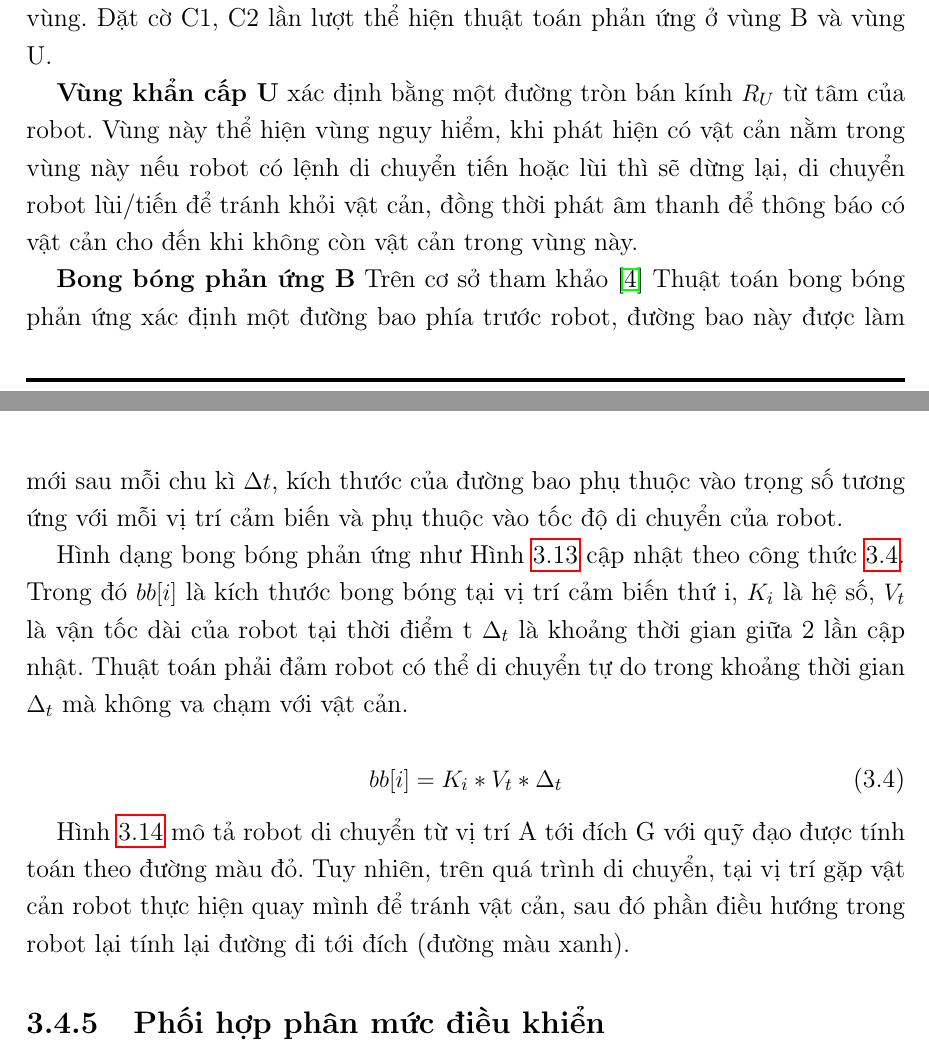
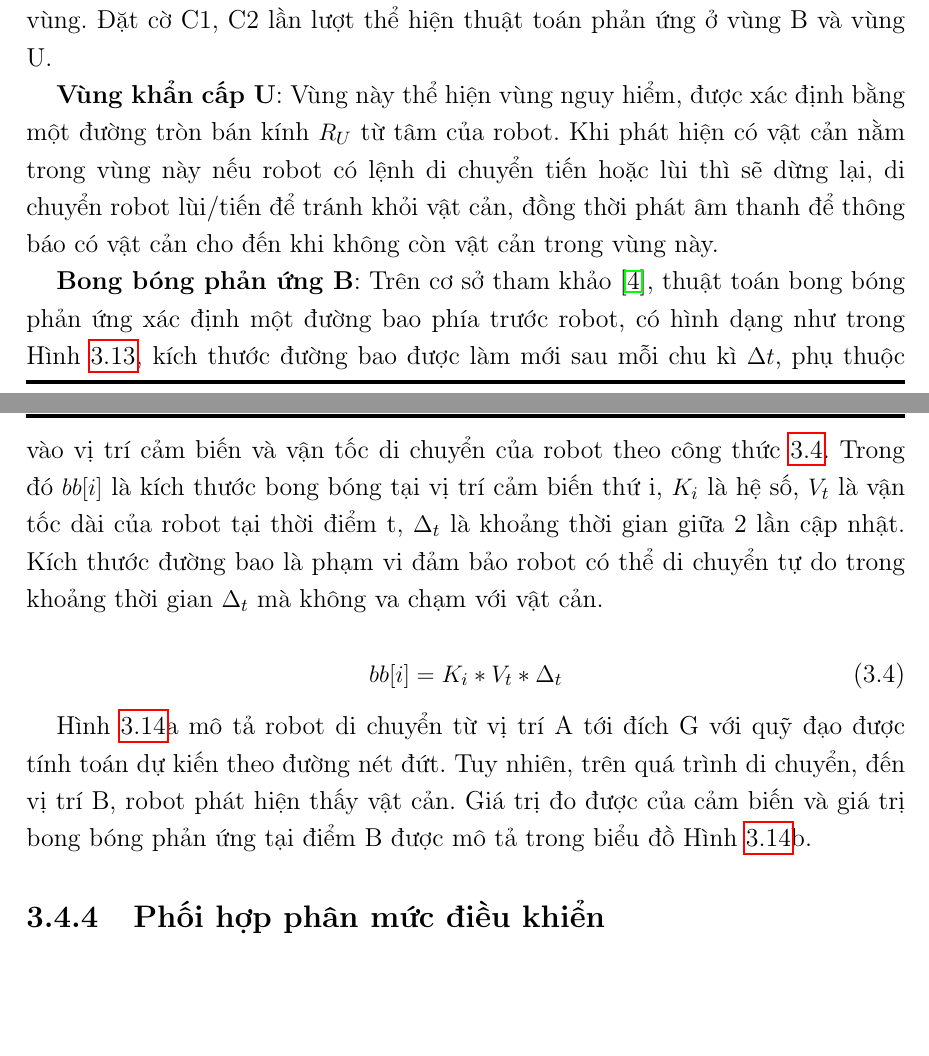
Before and after one commit to Huyhust13/luanvanCH, a LaTeX book (LuanVanThS_v1.0_main.tex, which reads chapters/chapter34.tex): two parts of pages 53 and 54 of 67 before the commit and two parts of pages 53 and 56 of 68 after it, joined at a grey line, cut so that both start at the same text, the shorter picture padded with empty space. Compiled offline with pdfLaTeX.

Commit message:
update morning 20.6

```diff
--- a/chapters/chapter34.tex
+++ b/chapters/chapter34.tex
@@ -318,7 +311,8 @@ Sau đó dùng bộ lọc trung bình cộng để lấy trung bình cộng \ref
 
 Tác giả đề xuất sử dụng hai giải thuật để điều khiển robot tránh vật cản sử dụng tầng cảm biến hồng ngoại. Định nghĩa hai vùng phát hiện vật cản. Vùng B và vùng U như \figurename{ \ref{fig:arg-obstacle-area}}. Chúng ta đặt mức độ ưu tiên khác nhau cho từng vùng. Đặt cờ C1, C2 lần lượt thể hiện thuật toán phản ứng ở vùng B và vùng U.
 
-\textbf{Vùng khẩn cấp U} xác định bằng một đường tròn bán kính ${R}_{U}$ từ tâm của robot. Vùng này thể hiện vùng nguy hiểm, khi phát hiện có vật cản nằm trong vùng này nếu robot có lệnh di chuyển tiến hoặc lùi thì sẽ dừng lại, di chuyển robot lùi/tiến để tránh khỏi vật cản, đồng thời phát âm thanh để thông báo có vật cản cho đến khi không còn vật cản trong vùng này.
+\textbf{Vùng khẩn cấp U}:
+Vùng này thể hiện vùng nguy hiểm, được xác định bằng một đường tròn bán kính ${R}_{U}$ từ tâm của robot. Khi phát hiện có vật cản nằm trong vùng này nếu robot có lệnh di chuyển tiến hoặc lùi thì sẽ dừng lại, di chuyển robot lùi/tiến để tránh khỏi vật cản, đồng thời phát âm thanh để thông báo có vật cản cho đến khi không còn vật cản trong vùng này.
 \begin{figure}[]
     \centering
     \begin{tikzpicture}[node distance=2cm]
@@ -341,9 +335,7 @@ Tác giả đề xuất sử dụng hai giải thuật để điều khiển rob
         % \draw [arrow] (dec2) -- node[anchor=east] {Sai}(dec3);
         \draw [arrow] (dec1) -- node[anchor=east] {Đúng}(0,-3.5) -| (dec3);
     \end{tikzpicture}
-    \caption{Giải thuật với vùng khẩn cấp}
+    \caption{Sơ đồ giải thuật vùng khẩn cấp U}
     \label{flowchart-urgent}
 \end{figure}
 
-\textbf{Bong bóng phản ứng B}
-Trên cơ sở tham khảo \cite{Susnea2009} Thuật toán bong bóng phản ứng xác định một đường bao phía trước robot, đường bao này được làm mới sau mỗi chu kì ${\Delta}{t}$, kích thước của đường bao phụ thuộc vào trọng số tương ứng với mỗi vị trí cảm biến và phụ thuộc vào tốc độ di chuyển của robot.
@@ -354 +353,2 @@ Trên cơ sở tham khảo \cite{Susnea2009} Thuật toán bong bóng phản ứ
     \caption{Giải thuật tránh vật cản bằng bong bóng phản ứng}
+    \label{fig:BB-avoidance}
@@ -356,7 +355,8 @@ Trên cơ sở tham khảo \cite{Susnea2009} Thuật toán bong bóng phản ứ
 \end{figure}
 
-Hình dạng bong bóng phản ứng như \figurename{ \ref{fig:BB-argorithm} cập nhật theo công thức \ref{equa:BB-update}. Trong đó $bb[i]$ là kích thước bong bóng tại vị trí cảm biến thứ i, $K_i$ là hệ số, $V_t$ là vận tốc dài của robot tại thời điểm t $\Delta_t$ là khoảng thời gian giữa 2 lần cập nhật.
-Thuật toán phải đảm robot có thể di chuyển tự do trong khoảng thời gian $\Delta_t$ mà không va chạm với vật cản.
+\textbf{Bong bóng phản ứng B}:
+Trên cơ sở tham khảo \cite{Susnea2009}, thuật toán bong bóng phản ứng xác định một đường bao phía trước robot, có hình dạng như trong Hình \ref{fig:BB-argorithm}, kích thước đường bao được làm mới sau mỗi chu kì ${\Delta}{t}$, phụ thuộc vào vị trí cảm biến và vận tốc di chuyển của robot theo công thức \ref{equa:BB-update}. Trong đó $bb[i]$ là kích thước bong bóng tại vị trí cảm biến thứ i, $K_i$ là hệ số, $V_t$ là vận tốc dài của robot tại thời điểm t, $\Delta_t$ là khoảng thời gian giữa 2 lần cập nhật.
+Kích thước đường bao là phạm vi đảm bảo robot có thể di chuyển tự do trong khoảng thời gian $\Delta_t$ mà không va chạm với vật cản.
 
 \begin{equation}
     bb[i] = K_i*V_t*\Delta_t
@@ -370,7 +366,5 @@ Thuật toán phải đảm robot có thể di chuyển tự do trong khoảng t
-    \label{fig:BB-avoidance}
-\end{figure}
-
-\figurename{ \ref{fig:BB-avoidance}} mô tả robot di chuyển từ vị trí A tới đích G với quỹ đạo được tính toán theo đường màu đỏ. Tuy nhiên, trên quá trình di chuyển, tại vị trí gặp vật cản robot thực hiện quay mình để tránh vật cản, sau đó phần điều hướng trong robot lại tính lại đường đi tới đích (đường màu xanh).
+\figurename{ \ref{fig:BB-avoidance}}a mô tả robot di chuyển từ vị trí A tới đích G với quỹ đạo được tính toán dự kiến theo đường nét đứt. Tuy nhiên, trên quá trình di chuyển, đến vị trí B, robot phát hiện thấy vật cản. Giá trị đo được của cảm biến và giá trị bong bóng phản ứng tại điểm B được mô tả trong biểu đồ Hình \ref{fig:BB-avoidance}b.
+% trí gặp vật cản robot thực hiện quay mình để tránh vật cản, sau đó phần điều hướng trong robot lại tính lại đường đi tới đích (đường màu xanh).
 
 \subsection{Phối hợp phân mức điều khiển}
 Robot có nhiều chương trình khác nhau có thể tác động đến việc di chuyển của nó. Ví dụ trong phần lớn thời gian robot di chuyển dưới sự điều khiển của chương trình \codeword{navigation}, khi cần điều khiển bằng tay, robot lại chạy dưới sự điều khiển của chương trình \codeword{teleop}, khi gặp vật cản được phát hiện bởi cảm biến sonar, robot phản ứng lại. Như trường hợp đơn giản vừa rồi có tới ba tiến trình cùng đồng thời điều khiển robot.
```
Also changed, not shown: figures/BB_chart.png (added), figures/IR-eval-chart.png, figures/IR_BB-avoidance.png, layout.svg (added), chapters/chapter34.tex (39 more changed lines).
